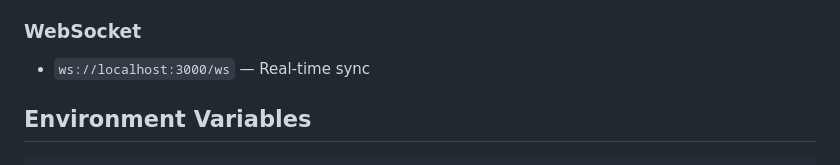
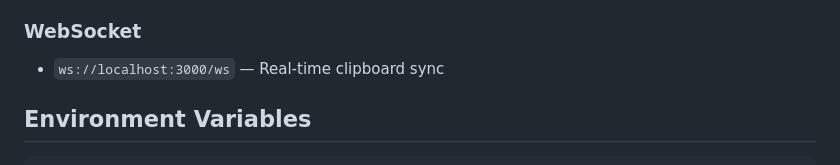
Before and after one commit to suvijya/copycloud, a Markdown page: README.md, the part around the change. Drawn GitHub-style.

Commit message:
docs: clarify WebSocket endpoint description as clipboard sync

```diff
--- a/README.md
+++ b/README.md
@@ -91,7 +91,7 @@ copycloud/
 - `DELETE /api/devices/:id` — Remove device
 
 ### WebSocket
-- `ws://localhost:3000/ws` — Real-time sync
+- `ws://localhost:3000/ws` — Real-time clipboard sync
 
 ## Environment Variables
 
```
